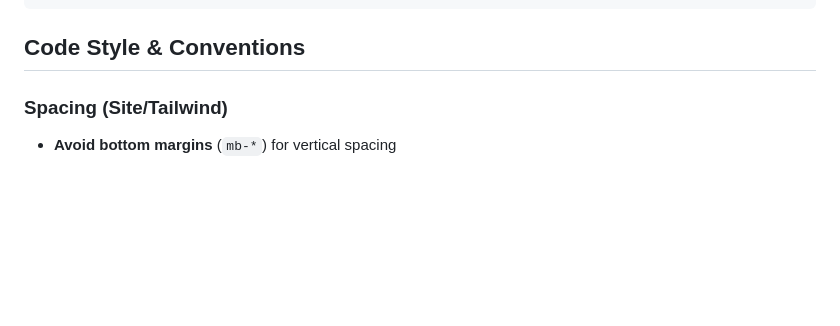
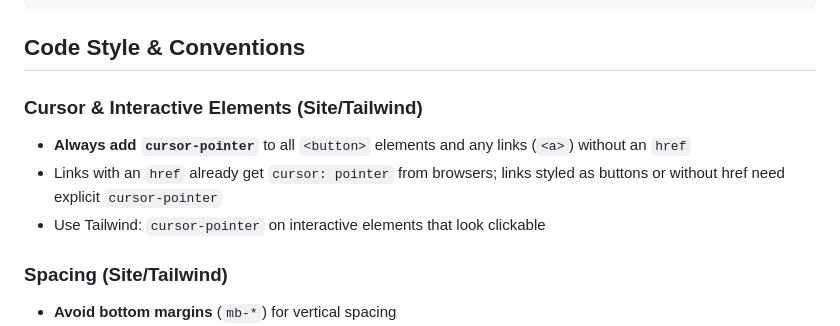
Before and after one commit to andymerskin/spotr, a Markdown page: AGENTS.md, the part around the change. GitHub-like rendering; blank space fills up the shorter version.

````diff
--- a/AGENTS.md
+++ b/AGENTS.md
@@ -253,6 +253,12 @@ examples/
 ```
 
 ## Code Style & Conventions
+
+### Cursor & Interactive Elements (Site/Tailwind)
+
+- **Always add `cursor-pointer`** to all `<button>` elements and any links (`<a>`) without an `href`
+- Links with an `href` already get `cursor: pointer` from browsers; links styled as buttons or without href need explicit `cursor-pointer`
+- Use Tailwind: `cursor-pointer` on interactive elements that look clickable
 
 ### Spacing (Site/Tailwind)
 
````
